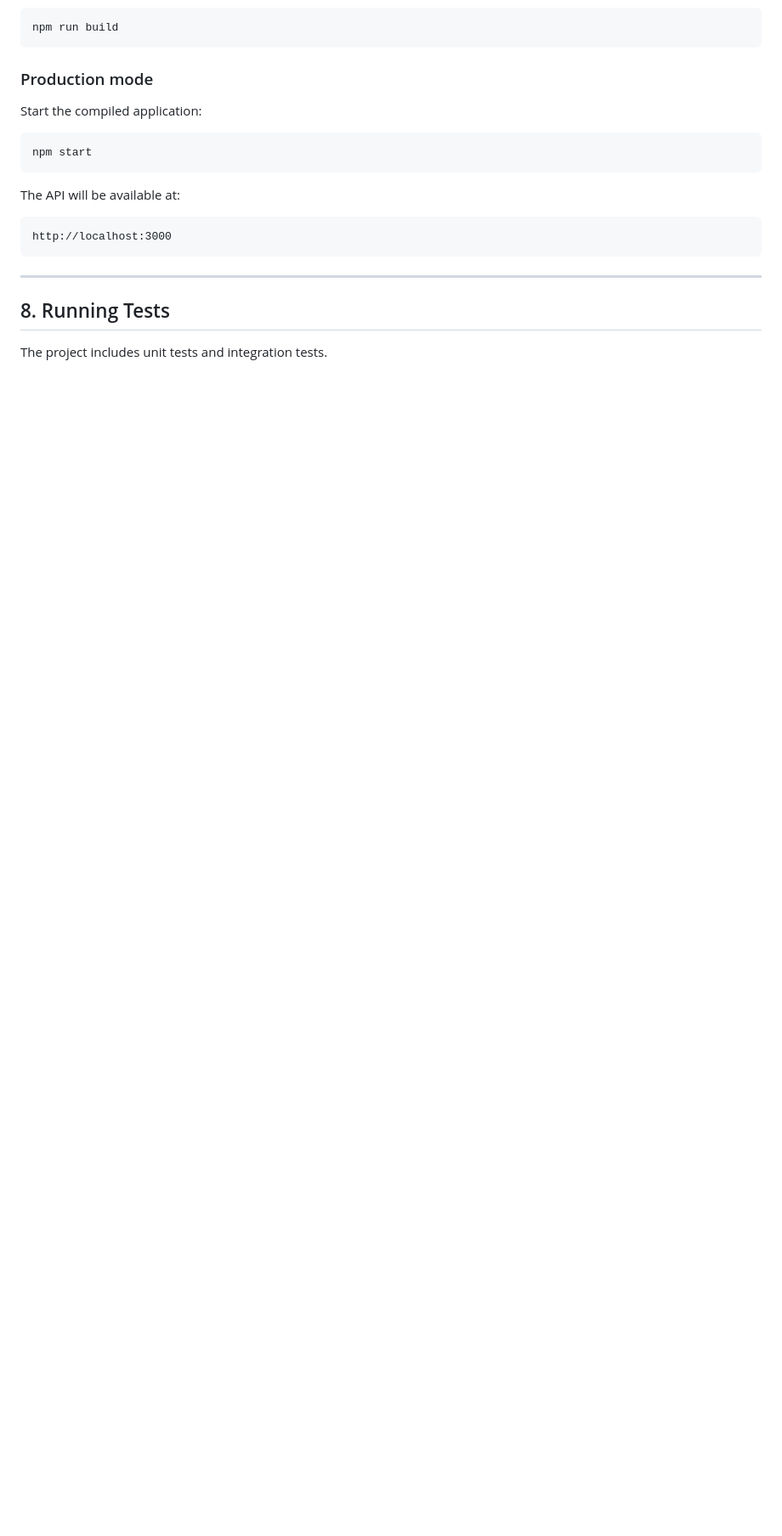
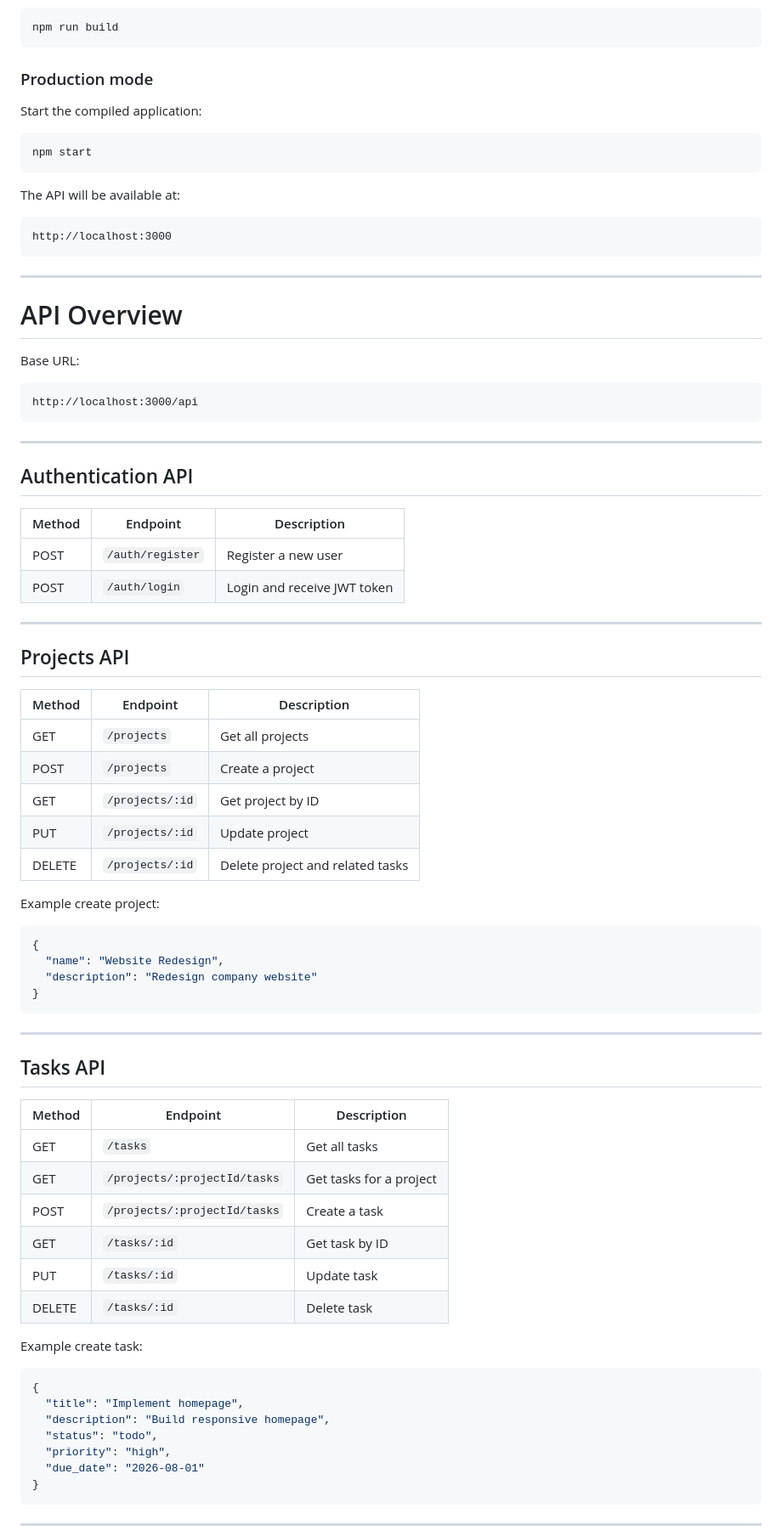
Before and after one commit to Farah-Tarek101/Task-Mangment, a Markdown page: README.md, the part around one of its changes. Shown at 85% size. Rendered like a GitHub page; blank space fills up the shorter version.

````diff
--- a/README.md
+++ b/README.md
@@ -208,6 +225,68 @@ http://localhost:3000
 
 ---
 
-## 8. Running Tests
+# API Overview
 
-The project includes unit tests and integration tests.
+Base URL:
+
+```
+http://localhost:3000/api
+```
+
+---
+
+## Authentication API
+
+| Method | Endpoint | Description |
+|--------|----------|-------------|
+| POST | `/auth/register` | Register a new user |
+| POST | `/auth/login` | Login and receive JWT token |
+
+---
+
+## Projects API
+
+| Method | Endpoint | Description |
+|--------|----------|-------------|
+| GET | `/projects` | Get all projects |
+| POST | `/projects` | Create a project |
+| GET | `/projects/:id` | Get project by ID |
+| PUT | `/projects/:id` | Update project |
+| DELETE | `/projects/:id` | Delete project and related tasks |
+
+Example create project:
+
+```json
+{
+  "name": "Website Redesign",
+  "description": "Redesign company website"
+}
+```
+
+---
+
+## Tasks API
+
+| Method | Endpoint | Description |
+|--------|----------|-------------|
+| GET | `/tasks` | Get all tasks |
+| GET | `/projects/:projectId/tasks` | Get tasks for a project |
+| POST | `/projects/:projectId/tasks` | Create a task |
+| GET | `/tasks/:id` | Get task by ID |
+| PUT | `/tasks/:id` | Update task |
+| DELETE | `/tasks/:id` | Delete task |
+
+Example create task:
+
+```json
+{
+  "title": "Implement homepage",
+  "description": "Build responsive homepage",
+  "status": "todo",
+  "priority": "high",
+  "due_date": "2026-08-01"
+}
+```
+
+---
+
````
Also changed, not shown: other parts of README.md (+189 -33 lines).
